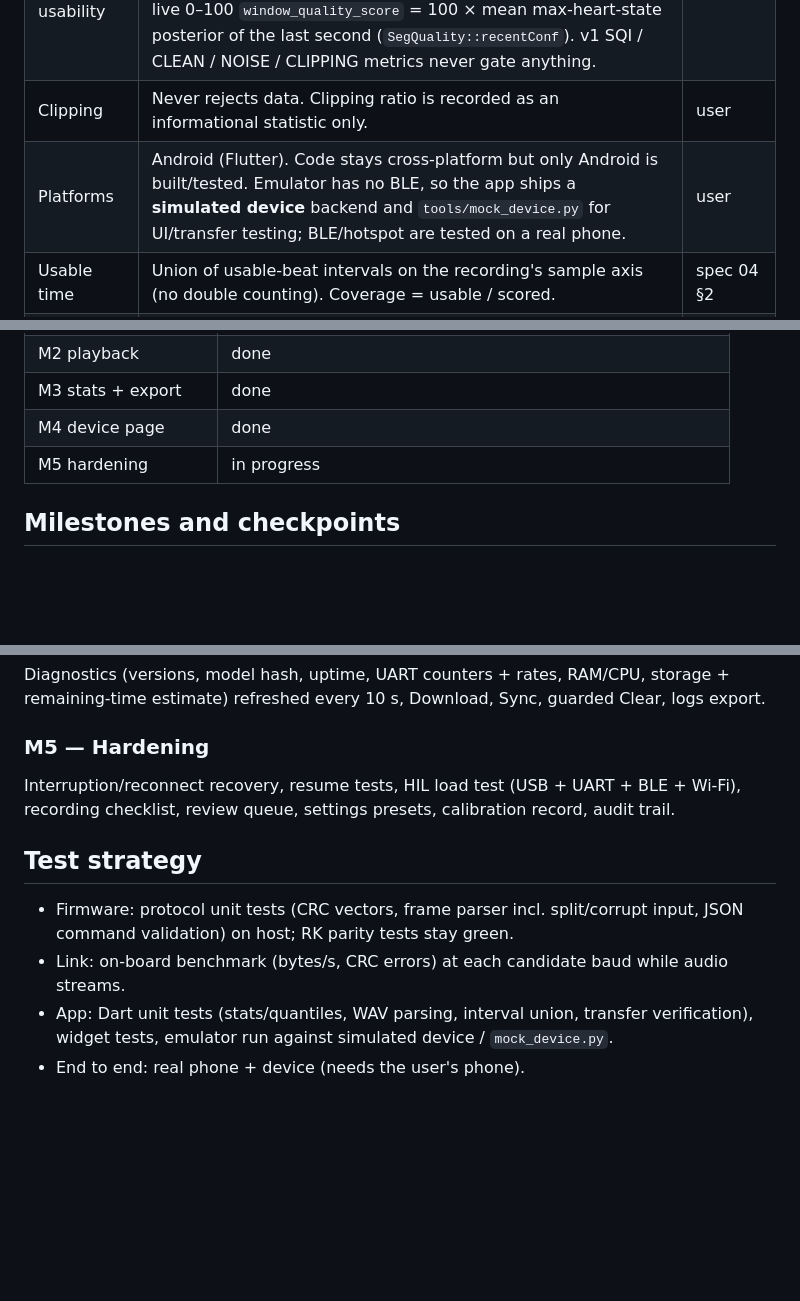
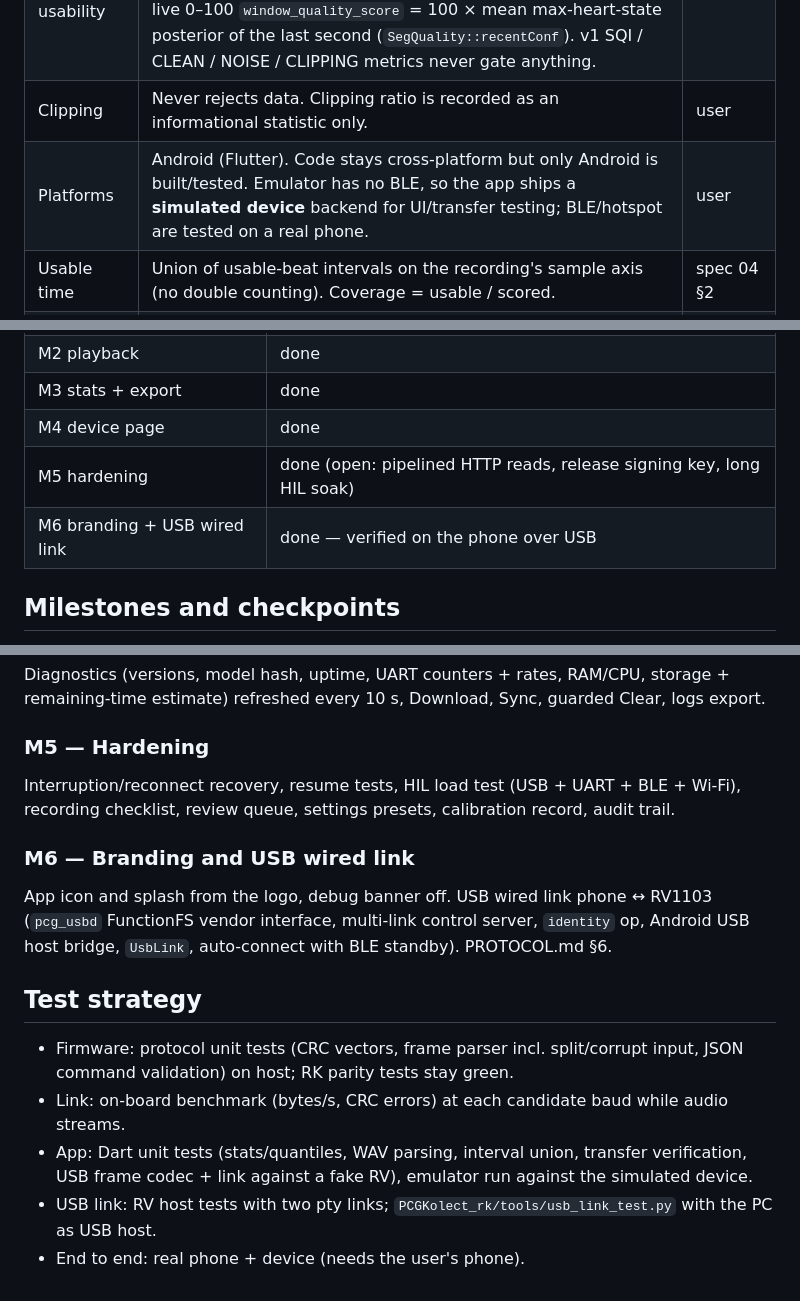
Before and after one commit to cosmosapien200/PCGKollect_app, a Markdown page: docs/PLAN.md, 3 parts joined by grey strips. GitHub-like rendering; blank space fills up the shorter version.

```diff
--- a/docs/PLAN.md
+++ b/docs/PLAN.md
@@ -10,7 +10,7 @@ Wire protocols: [PROTOCOL.md](PROTOCOL.md).
 | RV1103 ↔ ESP32 link | **No hardware change.** The existing duplex UART (ESP GPIO17/18 ↔ RV `/dev/ttyS3`) carries everything through a versioned typed-frame multiplexer: legacy audio frames (`A5 5A`) plus message frames (`A5 5C`) for control, telemetry and file chunks. Baud raised from 460800 to the highest rate that benchmarks error-free (RV clocks are exact at 1.5/3/4 Mbaud). | user |
 | Quality score / usability | One user knob per dataset: **beat confidence threshold**, default **0.80**. A beat is usable when the v2 decoder emits it, its confidence ≥ threshold, its duration is 0.3–2.0 s and (if rhythm check enabled) it is within ±30 % of the neighbour median. The live 0–100 `window_quality_score` = 100 × mean max-heart-state posterior of the last second (`SegQuality::recentConf`). v1 SQI / CLEAN / NOISE / CLIPPING metrics never gate anything. | user |
 | Clipping | Never rejects data. Clipping ratio is recorded as an informational statistic only. | user |
-| Platforms | Android (Flutter). Code stays cross-platform but only Android is built/tested. Emulator has no BLE, so the app ships a **simulated device** backend and `tools/mock_device.py` for UI/transfer testing; BLE/hotspot are tested on a real phone. | user |
+| Platforms | Android (Flutter). Code stays cross-platform but only Android is built/tested. Emulator has no BLE, so the app ships a **simulated device** backend for UI/transfer testing; BLE/hotspot are tested on a real phone. | user |
 | Usable time | Union of usable-beat intervals on the recording's sample axis (no double counting). Coverage = usable / scored. | spec 04 §2 |
 | Auto-start | 2 s (setting) of **contiguous** usable-beat coverage while armed. A rolling pre-trigger buffer keeps that audio, so the recording starts at the first qualifying beat. Force Start skips the wait only. | spec 03 §4.3 |
 | UART gaps | Missing frames (sequence gap / CRC drop / overrun) are written as zero samples so the WAV time axis stays true; each gap is listed in metadata and labelled `unscored`. | spec 04 §5 |
@@ -26,7 +27,8 @@ Wire protocols: [PROTOCOL.md](PROTOCOL.md).
 | M2 playback | done |
 | M3 stats + export | done |
 | M4 device page | done |
-| M5 hardening | in progress |
+| M5 hardening | done (open: pipelined HTTP reads, release signing key, long HIL soak) |
+| M6 branding + USB wired link | done — verified on the phone over USB |
 
 ## Milestones and checkpoints
 
@@ -51,8 +53,14 @@ Diagnostics (versions, model hash, uptime, UART counters + rates, RAM/CPU, stora
 ### M5 — Hardening
 Interruption/reconnect recovery, resume tests, HIL load test (USB + UART + BLE + Wi-Fi), recording checklist, review queue, settings presets, calibration record, audit trail.
 
+### M6 — Branding and USB wired link
+App icon and splash from the logo, debug banner off. USB wired link phone ↔ RV1103 (`pcg_usbd`
+FunctionFS vendor interface, multi-link control server, `identity` op, Android USB host bridge,
+`UsbLink`, auto-connect with BLE standby). PROTOCOL.md §6.
+
 ## Test strategy
 - Firmware: protocol unit tests (CRC vectors, frame parser incl. split/corrupt input, JSON command validation) on host; RK parity tests stay green.
 - Link: on-board benchmark (bytes/s, CRC errors) at each candidate baud while audio streams.
-- App: Dart unit tests (stats/quantiles, WAV parsing, interval union, transfer verification), widget tests, emulator run against simulated device / `mock_device.py`.
+- App: Dart unit tests (stats/quantiles, WAV parsing, interval union, transfer verification, USB frame codec + link against a fake RV), emulator run against the simulated device.
+- USB link: RV host tests with two pty links; `PCGKolect_rk/tools/usb_link_test.py` with the PC as USB host.
 - End to end: real phone + device (needs the user's phone).
```
Also changed, not shown: other parts of docs/PLAN.md (+2 -1 lines), README.md (+31 -12 lines).
